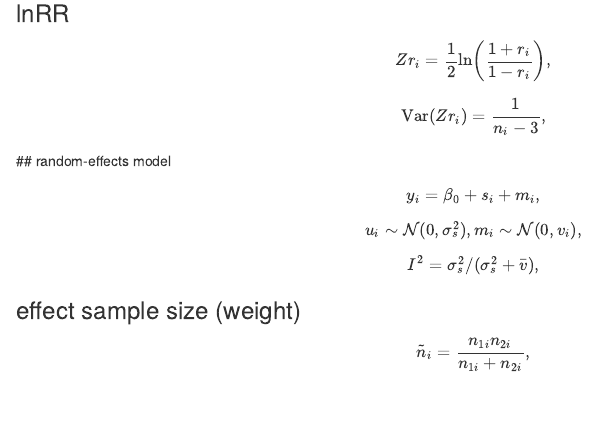
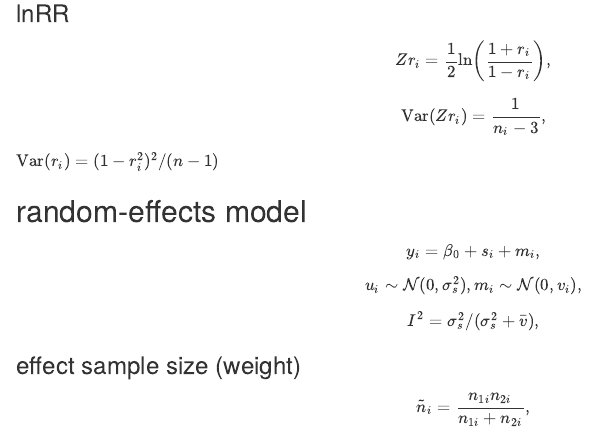
Before and after one commit to itchyshin/publication_bias, an R Markdown document (misc/formula.Rmd): the page in a window 1100 px wide, from 490 px down. Rendered offline with R 4.5, knitr and Pandoc, with nearby package versions.

Commit message:
minor addition

```diff
--- a/misc/formula.Rmd
+++ b/misc/formula.Rmd
@@ -37,6 +37,8 @@ $$
 $$
 \text{Var}(Zr_i) =\frac{1}{n_i-3},
 $$
+$\text{Var}(r_i) = (1-r_i^2)^2/(n - 1)$
+
 ## random-effects model
 
 $$
```
Also changed, not shown: 1 other file.
